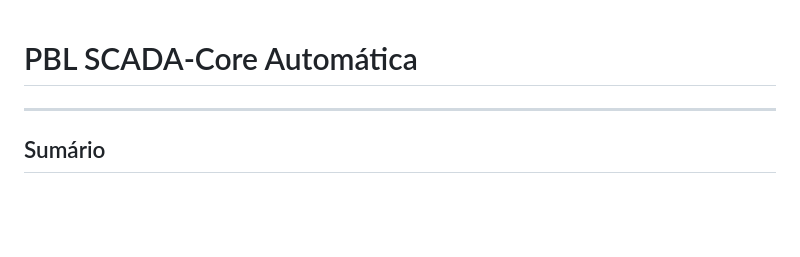
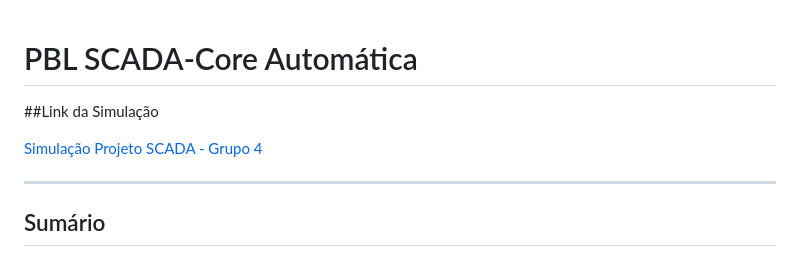
Before and after one commit to felipeconradovidal/SCADA-Core_Automatica_GRUPO4, a Markdown page: README.md, the part around the change. Drawn GitHub-style; blank space fills up the shorter version.

Commit message:
Adicionado um link para a simulação

```diff
--- a/README.md
+++ b/README.md
@@ -1,4 +1,9 @@
 # PBL SCADA-Core Automática
+
+##Link da Simulação
+
+[Simulação Projeto SCADA - Grupo 4](https://felipeconradovidal.github.io/SCADA-Core_Automatica_GRUPO4/)
+
 ---
 ## Sumário
 
```
